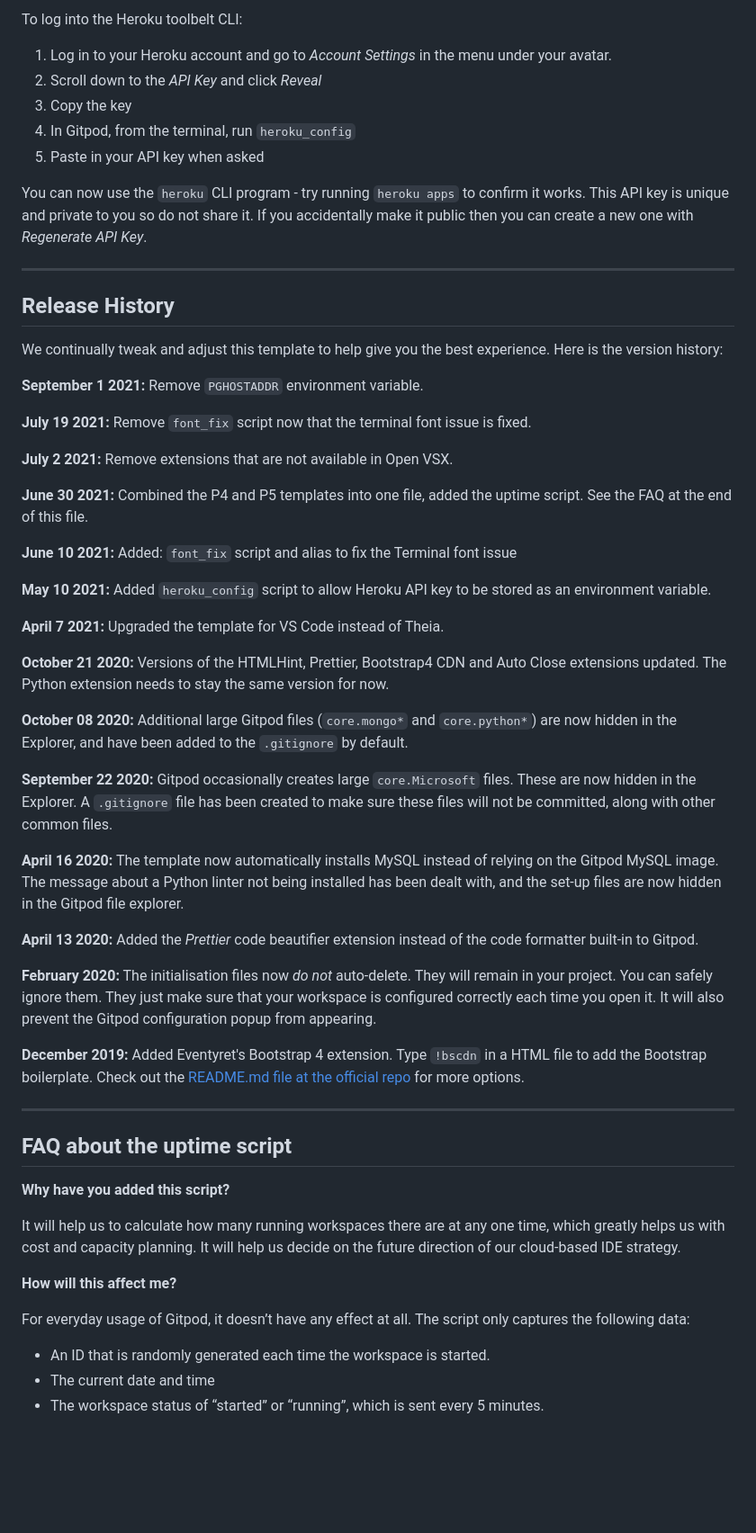
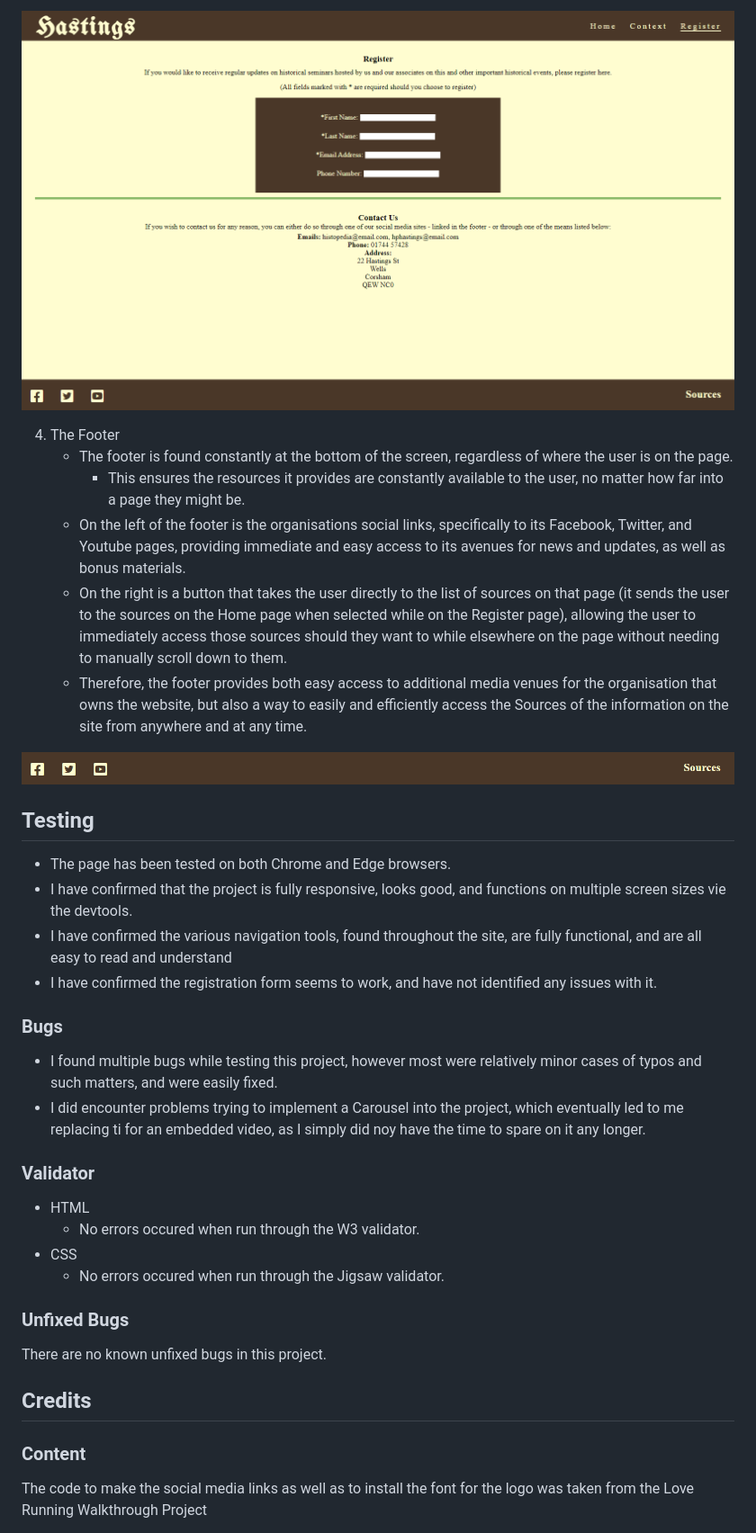
Before and after one commit to KeyWarden/Portfolio-Project-1-Battle-of-Hastings, a Markdown page: README.md, the part around the change printed below. Shown: that part at 90% size. Drawn GitHub-style; pictures changed too: assets/images/Readme3.png (added), assets/images/ReadmeFooter.png (added); blank space fills up the shorter version.

```diff
--- a/README.md
+++ b/README.md
@@ -26,61 +46,40 @@ In Gitpod you have superuser security privileges by default. Therefore you do no
 
-To log into the Heroku toolbelt CLI:
+![The Register Page](/assets/images/Readme3.png)
 
-1. Log in to your Heroku account and go to *Account Settings* in the menu under your avatar.
-2. Scroll down to the *API Key* and click *Reveal*
-3. Copy the key
-4. In Gitpod, from the terminal, run `heroku_config`
-5. Paste in your API key when asked
+4. The Footer
+    * The footer is found constantly at the bottom of the screen, regardless of where the user is on the page.
+        - This ensures the resources it provides are constantly available to the user, no matter how far into a page they might be.
+    * On the left of the footer is the organisations social links, specifically to its Facebook, Twitter, and Youtube pages, providing immediate and easy access to its avenues for news and updates, as well as bonus materials.
+    * On the right is a button that takes the user directly to the list of sources on that page (it sends the user to the sources on the Home page when selected while on the Register page), allowing the user to immediately access those sources should they want to while elsewhere on the page without needing to manually scroll down to them.
+    * Therefore, the footer provides both easy access to additional media venues for the organisation that owns the website, but also a way to easily and efficiently access the Sources of the information on the site from anywhere and at any time.
 
-You can now use the `heroku` CLI program - try running `heroku apps` to confirm it works. This API key is unique and private to you so do not share it. If you accidentally make it public then you can create a new one with _Regenerate API Key_.
+![The Footer](/assets/images/ReadmeFooter.png)
 
-------
+## Testing
 
-## Release History
+* The page has been tested on both Chrome and Edge browsers.
+* I have confirmed that the project is fully responsive, looks good, and functions on multiple screen sizes vie the devtools.
+* I have confirmed the various navigation tools, found throughout the site, are fully functional, and are all easy to read and understand
+* I have confirmed the registration form seems to work, and have not identified any issues with it.
 
-We continually tweak and adjust this template to help give you the best experience. Here is the version history:
+### Bugs
 
-**September 1 2021:** Remove `PGHOSTADDR` environment variable.
+* I found multiple bugs while testing this project, however most were relatively minor cases of typos and such matters, and were easily fixed.
+* I did encounter problems trying to implement a Carousel into the project, which eventually led to me replacing ti for an embedded video, as I simply did noy have the time to spare on it any longer.
 
-**July 19 2021:** Remove `font_fix` script now that the terminal font issue is fixed.
+### Validator
 
-**July 2 2021:** Remove extensions that are not available in Open VSX.
+* HTML
+    - No errors occured when run through the W3 validator.
+* CSS
+    - No errors occured when run through the Jigsaw validator.
 
-**June 30 2021:** Combined the P4 and P5 templates into one file, added the uptime script. See the FAQ at the end of this file.
+### Unfixed Bugs
 
-**June 10 2021:** Added: `font_fix` script and alias to fix the Terminal font issue
+There are no known unfixed bugs in this project.
 
-**May 10 2021:** Added `heroku_config` script to allow Heroku API key to be stored as an environment variable.
+## Credits
 
-**April 7 2021:** Upgraded the template for VS Code instead of Theia.
+### Content
+The code to make the social media links as well as to install the font for the logo was taken from the Love Running Walkthrough Project
 
-**October 21 2020:** Versions of the HTMLHint, Prettier, Bootstrap4 CDN and Auto Close extensions updated. The Python extension needs to stay the same version for now.
-
-**October 08 2020:** Additional large Gitpod files (`core.mongo*` and `core.python*`) are now hidden in the Explorer, and have been added to the `.gitignore` by default.
-
-**September 22 2020:** Gitpod occasionally creates large `core.Microsoft` files. These are now hidden in the Explorer. A `.gitignore` file has been created to make sure these files will not be committed, along with other common files.
-
-**April 16 2020:** The template now automatically installs MySQL instead of relying on the Gitpod MySQL image. The message about a Python linter not being installed has been dealt with, and the set-up files are now hidden in the Gitpod file explorer.
-
-**April 13 2020:** Added the _Prettier_ code beautifier extension instead of the code formatter built-in to Gitpod.
-
-**February 2020:** The initialisation files now _do not_ auto-delete. They will remain in your project. You can safely ignore them. They just make sure that your workspace is configured correctly each time you open it. It will also prevent the Gitpod configuration popup from appearing.
-
-**December 2019:** Added Eventyret's Bootstrap 4 extension. Type `!bscdn` in a HTML file to add the Bootstrap boilerplate. Check out the <a href="https://github.com/Eventyret/vscode-bcdn" target="_blank">README.md file at the official repo</a> for more options.
-
-------
-
-## FAQ about the uptime script
-
-**Why have you added this script?**
-
-It will help us to calculate how many running workspaces there are at any one time, which greatly helps us with cost and capacity planning. It will help us decide on the future direction of our cloud-based IDE strategy.
-
-**How will this affect me?**
-
-For everyday usage of Gitpod, it doesn’t have any effect at all. The script only captures the following data:
-
-- An ID that is randomly generated each time the workspace is started.
-- The current date and time
-- The workspace status of “started” or “running”, which is sent every 5 minutes.
-
```
Also changed, not shown: other parts of README.md (+35 -35 lines), assets/images/Readme1.png (added), assets/images/Readme2.png (added), assets/images/ReadmeHeader.png (added), 2 other files.
